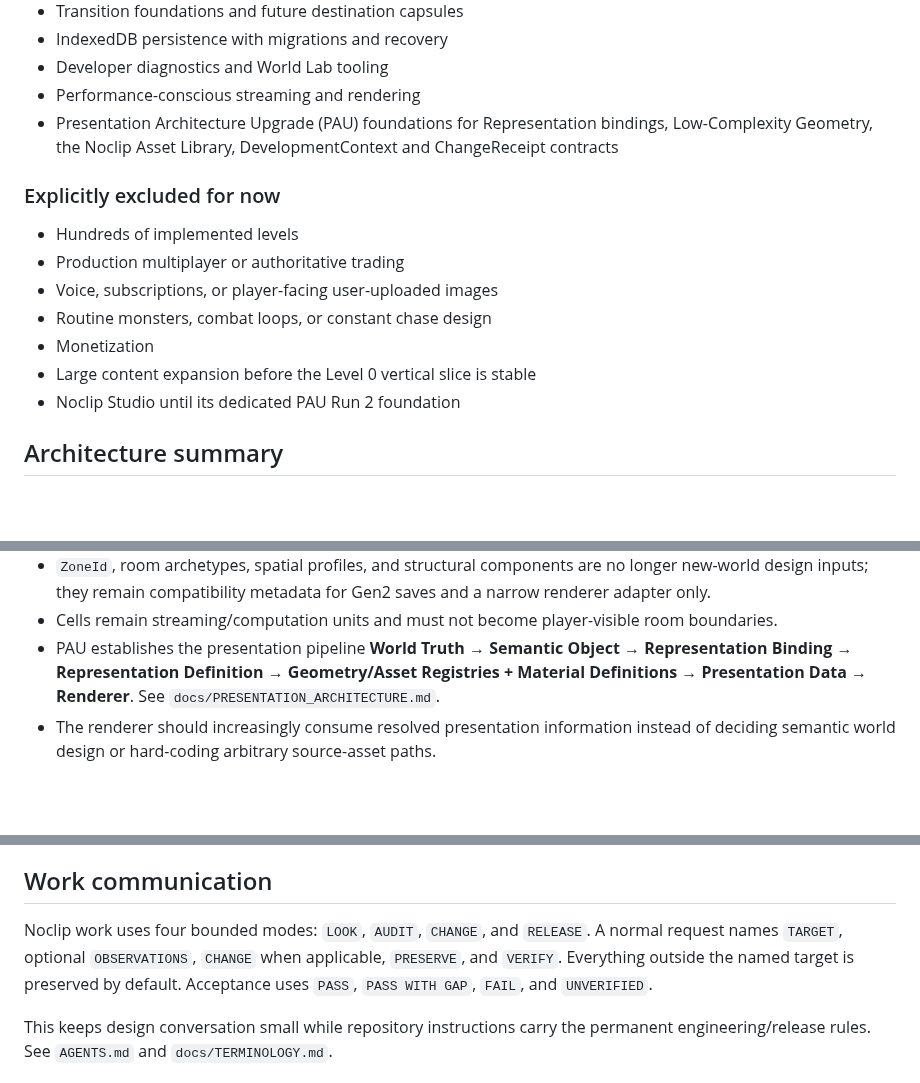
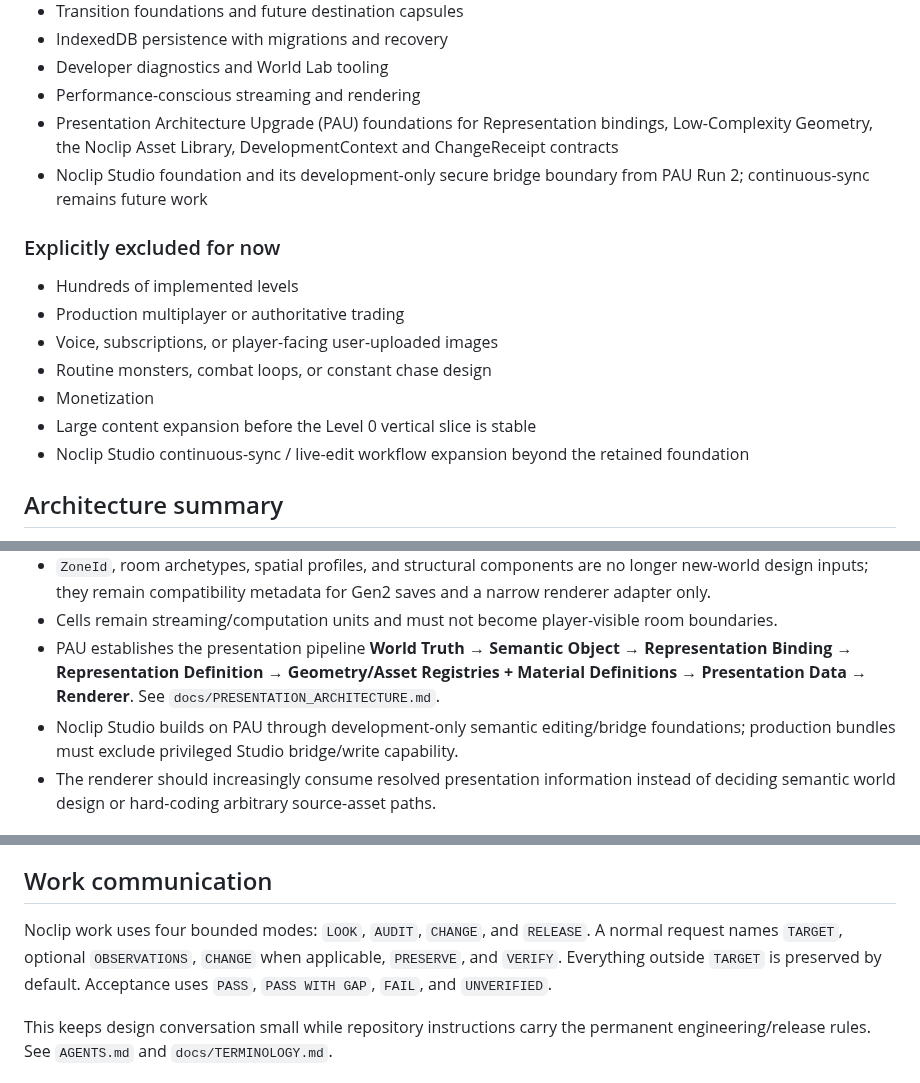
Before and after one commit to xash-mind/Project-Noclip, a Markdown page: PROJECT.md, 3 parts joined by grey strips. Drawn GitHub-style; blank space fills up the shorter version.

Commit message:
Reconcile project scope for retained Studio foundation

```diff
--- a/PROJECT.md
+++ b/PROJECT.md
@@ -37,6 +37,7 @@ Project Noclip is a living, persistent browser-first recreation of the Backrooms
 - Developer diagnostics and World Lab tooling
 - Performance-conscious streaming and rendering
 - Presentation Architecture Upgrade (PAU) foundations for Representation bindings, Low-Complexity Geometry, the Noclip Asset Library, DevelopmentContext and ChangeReceipt contracts
+- Noclip Studio foundation and its development-only secure bridge boundary from PAU Run 2; continuous-sync remains future work
 
 ### Explicitly excluded for now
 
@@ -46,7 +47,7 @@ Project Noclip is a living, persistent browser-first recreation of the Backrooms
 - Routine monsters, combat loops, or constant chase design
 - Monetization
 - Large content expansion before the Level 0 vertical slice is stable
-- Noclip Studio until its dedicated PAU Run 2 foundation
+- Noclip Studio continuous-sync / live-edit workflow expansion beyond the retained foundation
 
 ## Architecture summary
 
@@ -60,6 +61,7 @@ Project Noclip is a living, persistent browser-first recreation of the Backrooms
 - `ZoneId`, room archetypes, spatial profiles, and structural components are no longer new-world design inputs; they remain compatibility metadata for Gen2 saves and a narrow renderer adapter only.
 - Cells remain streaming/computation units and must not become player-visible room boundaries.
 - PAU establishes the presentation pipeline **World Truth → Semantic Object → Representation Binding → Representation Definition → Geometry/Asset Registries + Material Definitions → Presentation Data → Renderer**. See `docs/PRESENTATION_ARCHITECTURE.md`.
+- Noclip Studio builds on PAU through development-only semantic editing/bridge foundations; production bundles must exclude privileged Studio bridge/write capability.
 - The renderer should increasingly consume resolved presentation information instead of deciding semantic world design or hard-coding arbitrary source-asset paths.
 
 ## World vocabulary and catalog
@@ -116,7 +118,7 @@ Generation 3 migration direction lives in GitHub Issue #31. `WORLD.md` is the ca
 
 ## Work communication
 
-Noclip work uses four bounded modes: `LOOK`, `AUDIT`, `CHANGE`, and `RELEASE`. A normal request names `TARGET`, optional `OBSERVATIONS`, `CHANGE` when applicable, `PRESERVE`, and `VERIFY`. Everything outside the named target is preserved by default. Acceptance uses `PASS`, `PASS WITH GAP`, `FAIL`, and `UNVERIFIED`.
+Noclip work uses four bounded modes: `LOOK`, `AUDIT`, `CHANGE`, and `RELEASE`. A normal request names `TARGET`, optional `OBSERVATIONS`, `CHANGE` when applicable, `PRESERVE`, and `VERIFY`. Everything outside `TARGET` is preserved by default. Acceptance uses `PASS`, `PASS WITH GAP`, `FAIL`, and `UNVERIFIED`.
 
 This keeps design conversation small while repository instructions carry the permanent engineering/release rules. See `AGENTS.md` and `docs/TERMINOLOGY.md`.
 
```
